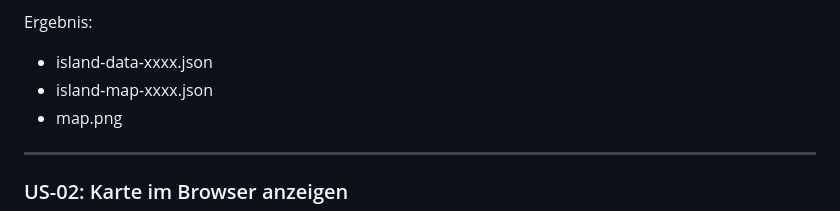
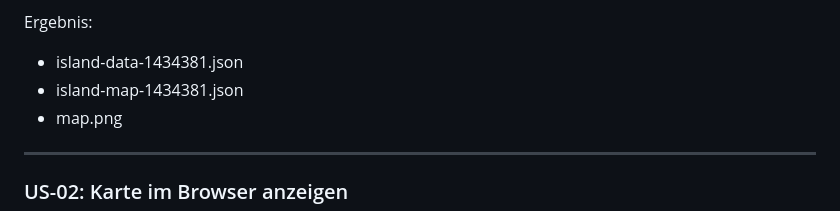
Before and after one commit to elieen-b/workadventure-map, a Markdown page: README.md, the part around the change. GitHub-like rendering.

```diff
--- a/README.md
+++ b/README.md
@@ -83,8 +83,8 @@ Das Skript führt folgende Schritte aus:
 
 Ergebnis:
 
-- island-data-xxxx.json
-- island-map-xxxx.json
+- island-data-1434381.json
+- island-map-1434381.json
 - map.png
 
 ---
```
